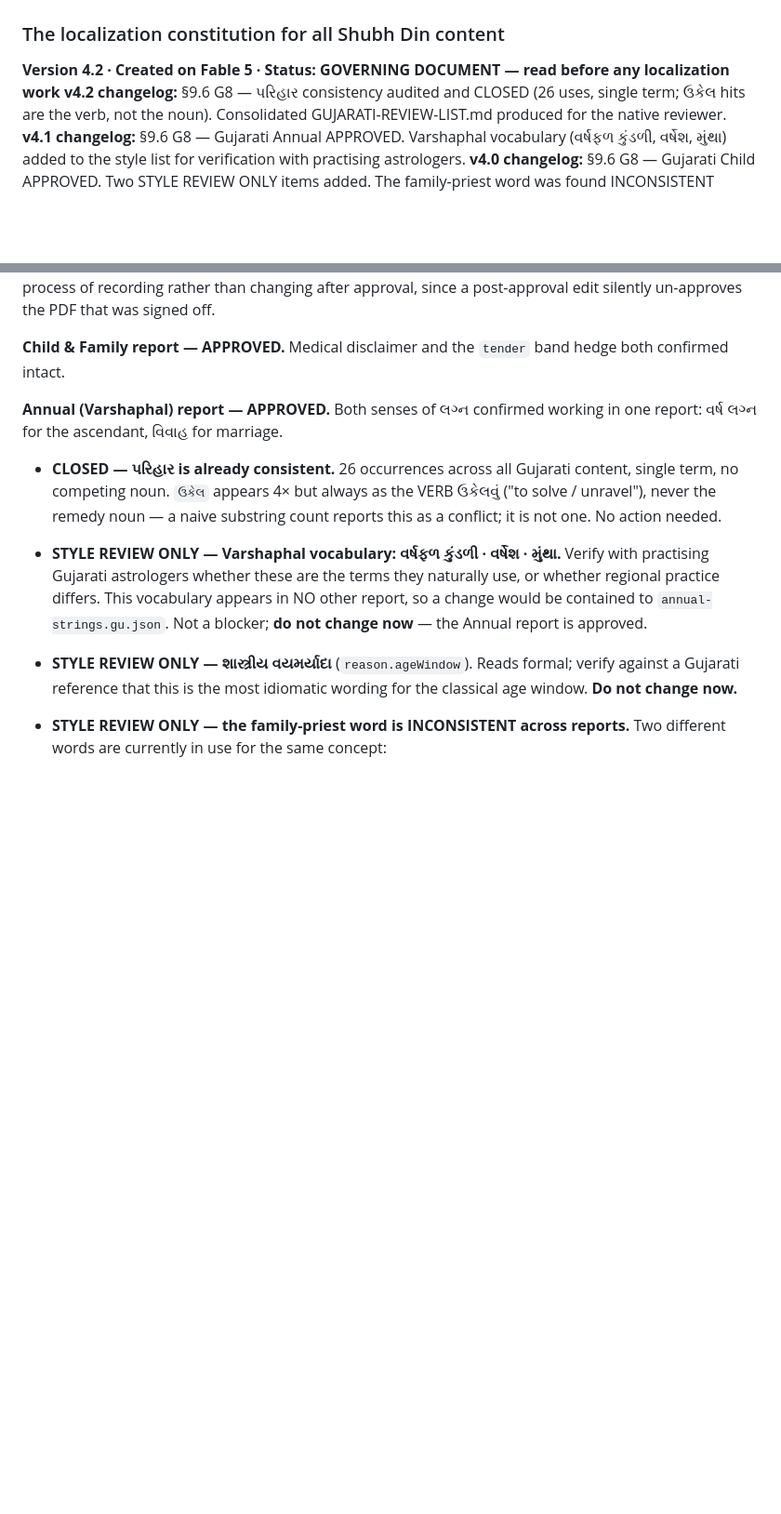
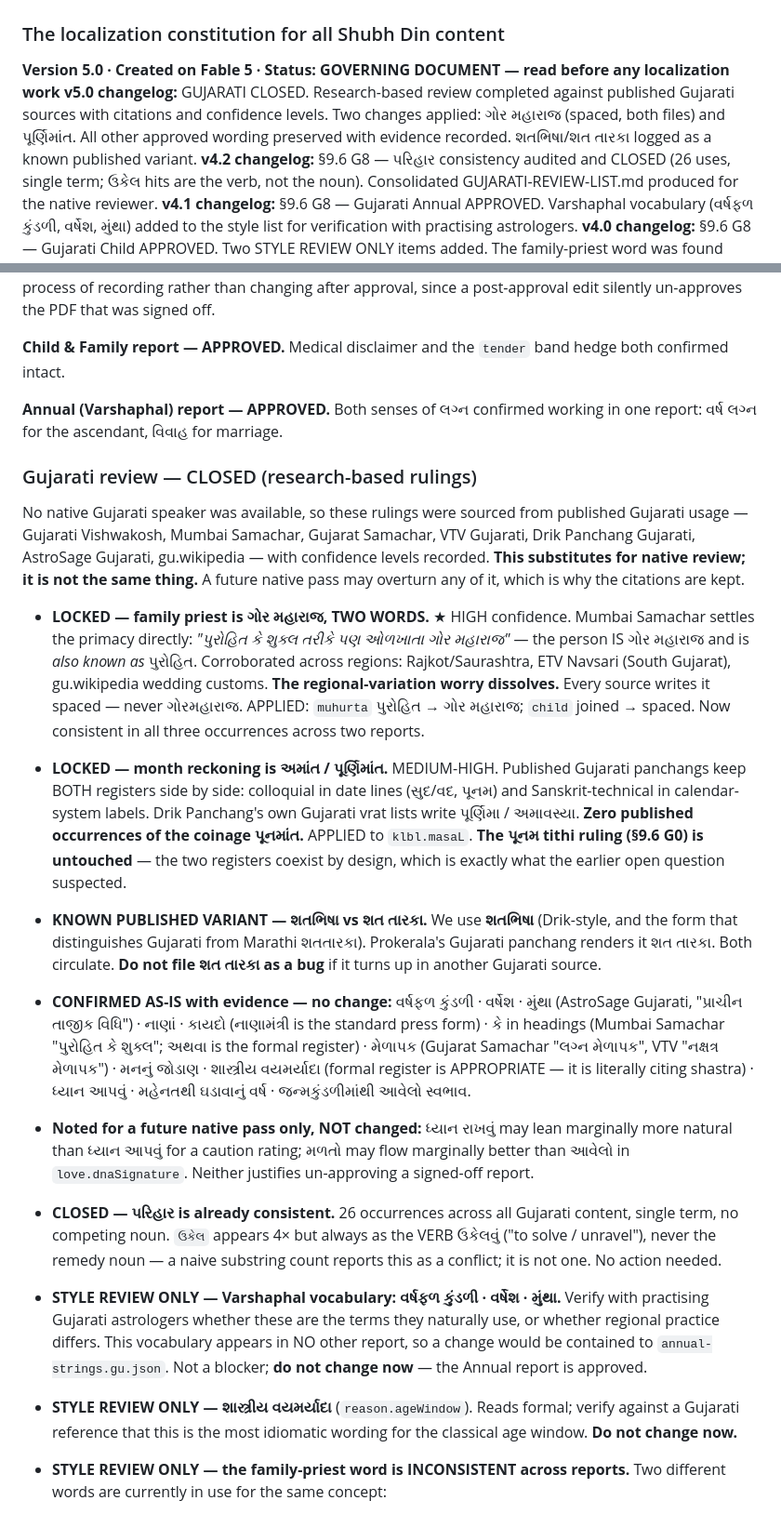
Before and after one commit to rankirokz-prog/shubhdin, a Markdown page: localization/SHUBHDIN-LANGUAGE-BIBLE.md, 2 parts joined by grey strips. Shown at 93% size. GitHub-like rendering; blank space fills up the shorter version.

```diff
--- a/localization/SHUBHDIN-LANGUAGE-BIBLE.md
+++ b/localization/SHUBHDIN-LANGUAGE-BIBLE.md
@@ -1,6 +1,7 @@
 # SHUBHDIN LANGUAGE BIBLE
 ### The localization constitution for all Shubh Din content
-**Version 4.2 · Created on Fable 5 · Status: GOVERNING DOCUMENT — read before any localization work**
+**Version 5.0 · Created on Fable 5 · Status: GOVERNING DOCUMENT — read before any localization work**
+**v5.0 changelog:** GUJARATI CLOSED. Research-based review completed against published Gujarati sources with citations and confidence levels. Two changes applied: ગોર મહારાજ (spaced, both files) and પૂર્ણિમાંત. All other approved wording preserved with evidence recorded. શતભિષા/શત તારકા logged as a known published variant.
 **v4.2 changelog:** §9.6 G8 — પરિહાર consistency audited and CLOSED (26 uses, single term; ઉકેલ hits are the verb, not the noun). Consolidated GUJARATI-REVIEW-LIST.md produced for the native reviewer.
 **v4.1 changelog:** §9.6 G8 — Gujarati Annual APPROVED. Varshaphal vocabulary (વર્ષફળ કુંડળી, વર્ષેશ, મુંથા) added to the style list for verification with practising astrologers.
 **v4.0 changelog:** §9.6 G8 — Gujarati Child APPROVED. Two STYLE REVIEW ONLY items added. The family-priest word was found INCONSISTENT between reports (ગોરમહારાજ in Child, પુરોહિત in Muhurta) — recorded, not changed, since both reports are approved.
@@ -1003,6 +1004,45 @@ hedge both confirmed intact.
 **Annual (Varshaphal) report — APPROVED.** Both senses of લગ્ન confirmed working
 in one report: વર્ષ લગ્ન for the ascendant, વિવાહ for marriage.
 
+### Gujarati review — CLOSED (research-based rulings)
+
+No native Gujarati speaker was available, so these rulings were sourced from
+published Gujarati usage — Gujarati Vishwakosh, Mumbai Samachar, Gujarat
+Samachar, VTV Gujarati, Drik Panchang Gujarati, AstroSage Gujarati,
+gu.wikipedia — with confidence levels recorded. **This substitutes for native
+review; it is not the same thing.** A future native pass may overturn any of it,
+which is why the citations are kept.
+
+- **LOCKED — family priest is ગોર મહારાજ, TWO WORDS.** ★ HIGH confidence.
+  Mumbai Samachar settles the primacy directly: *"પુરોહિત કે શુક્લ તરીકે પણ
+  ઓળખાતા ગોર મહારાજ"* — the person IS ગોર મહારાજ and is *also known as*
+  પુરોહિત. Corroborated across regions: Rajkot/Saurashtra, ETV Navsari
+  (South Gujarat), gu.wikipedia wedding customs. **The regional-variation worry
+  dissolves.** Every source writes it spaced — never ગોરમહારાજ.
+  APPLIED: `muhurta` પુરોહિત → ગોર મહારાજ; `child` joined → spaced. Now
+  consistent in all three occurrences across two reports.
+- **LOCKED — month reckoning is અમાંત / પૂર્ણિમાંત.** MEDIUM-HIGH. Published
+  Gujarati panchangs keep BOTH registers side by side: colloquial in date lines
+  (સુદ/વદ, પૂનમ) and Sanskrit-technical in calendar-system labels. Drik
+  Panchang's own Gujarati vrat lists write પૂર્ણિમા / અમાવસ્યા. **Zero published
+  occurrences of the coinage પૂનમાંત.** APPLIED to `klbl.masaL`.
+  **The પૂનમ tithi ruling (§9.6 G0) is untouched** — the two registers coexist
+  by design, which is exactly what the earlier open question suspected.
+- **KNOWN PUBLISHED VARIANT — શતભિષા vs શત તારકા.** We use **શતભિષા**
+  (Drik-style, and the form that distinguishes Gujarati from Marathi શતતારકા).
+  Prokerala's Gujarati panchang renders it શત તારકા. Both circulate. **Do not
+  file શત તારકા as a bug** if it turns up in another Gujarati source.
+- **CONFIRMED AS-IS with evidence — no change:** વર્ષફળ કુંડળી · વર્ષેશ · મુંથા
+  (AstroSage Gujarati, "પ્રાચીન તાજીક વિધિ") · નાણાં · કાયદો (નાણામંત્રી is the
+  standard press form) · કે in headings (Mumbai Samachar "પુરોહિત કે શુક્લ";
+  અથવા is the formal register) · મેળાપક (Gujarat Samachar "લગ્ન મેળાપક", VTV
+  "નક્ષત્ર મેળાપક") · મનનું જોડાણ · શાસ્ત્રીય વયમર્યાદા (formal register is
+  APPROPRIATE — it is literally citing shastra) · ધ્યાન આપવું · મહેનતથી
+  ઘડાવાનું વર્ષ · જન્મકુંડળીમાંથી આવેલો સ્વભાવ.
+- **Noted for a future native pass only, NOT changed:** ધ્યાન રાખવું may lean
+  marginally more natural than ધ્યાન આપવું for a caution rating; મળતો may flow
+  marginally better than આવેલો in `love.dnaSignature`. Neither justifies
+  un-approving a signed-off report.
 - **CLOSED — પરિહાર is already consistent.** 26 occurrences across all Gujarati
   content, single term, no competing noun. `ઉકેલ` appears 4× but always as the
   VERB ઉકેલવું ("to solve / unravel"), never the remedy noun — a naive substring
```
